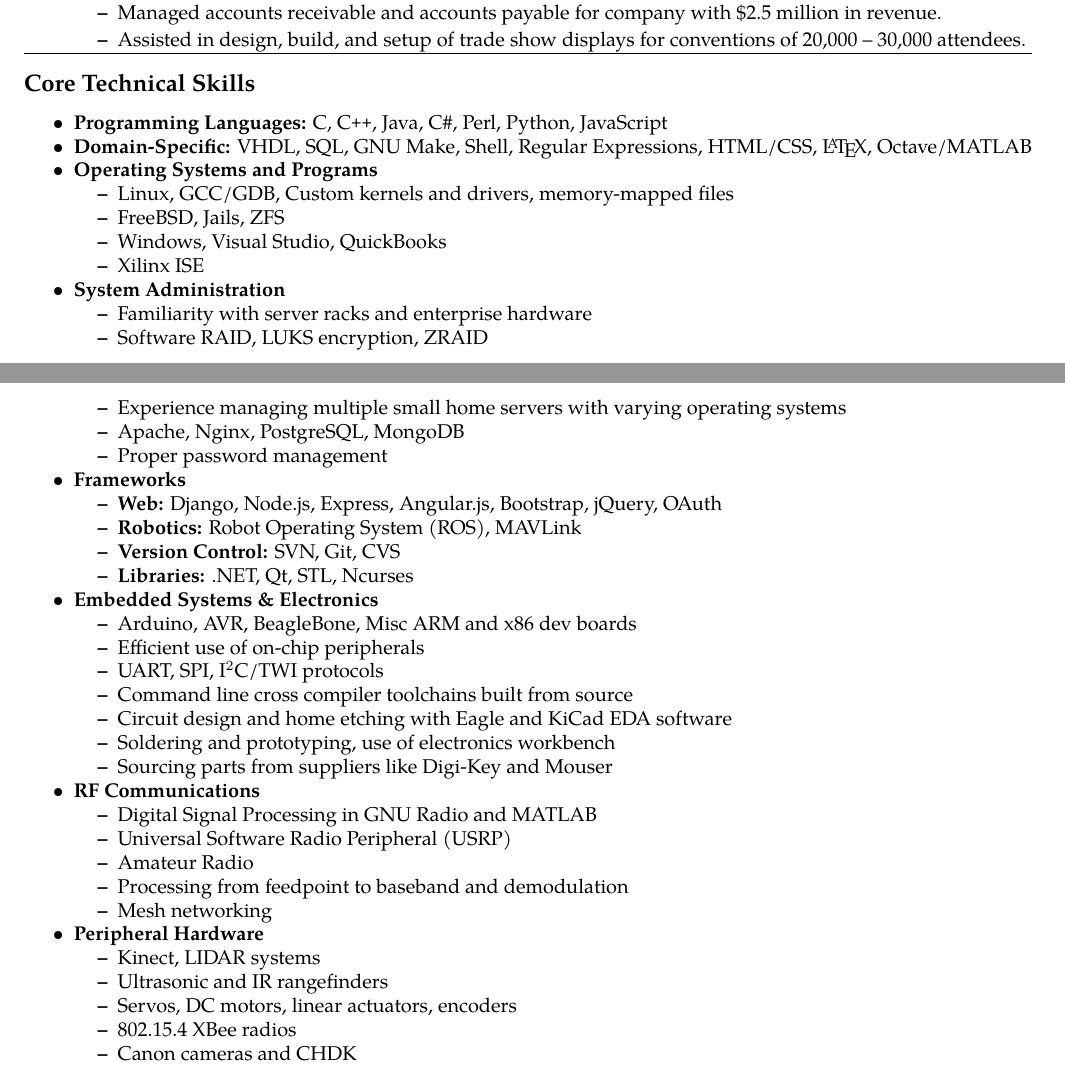
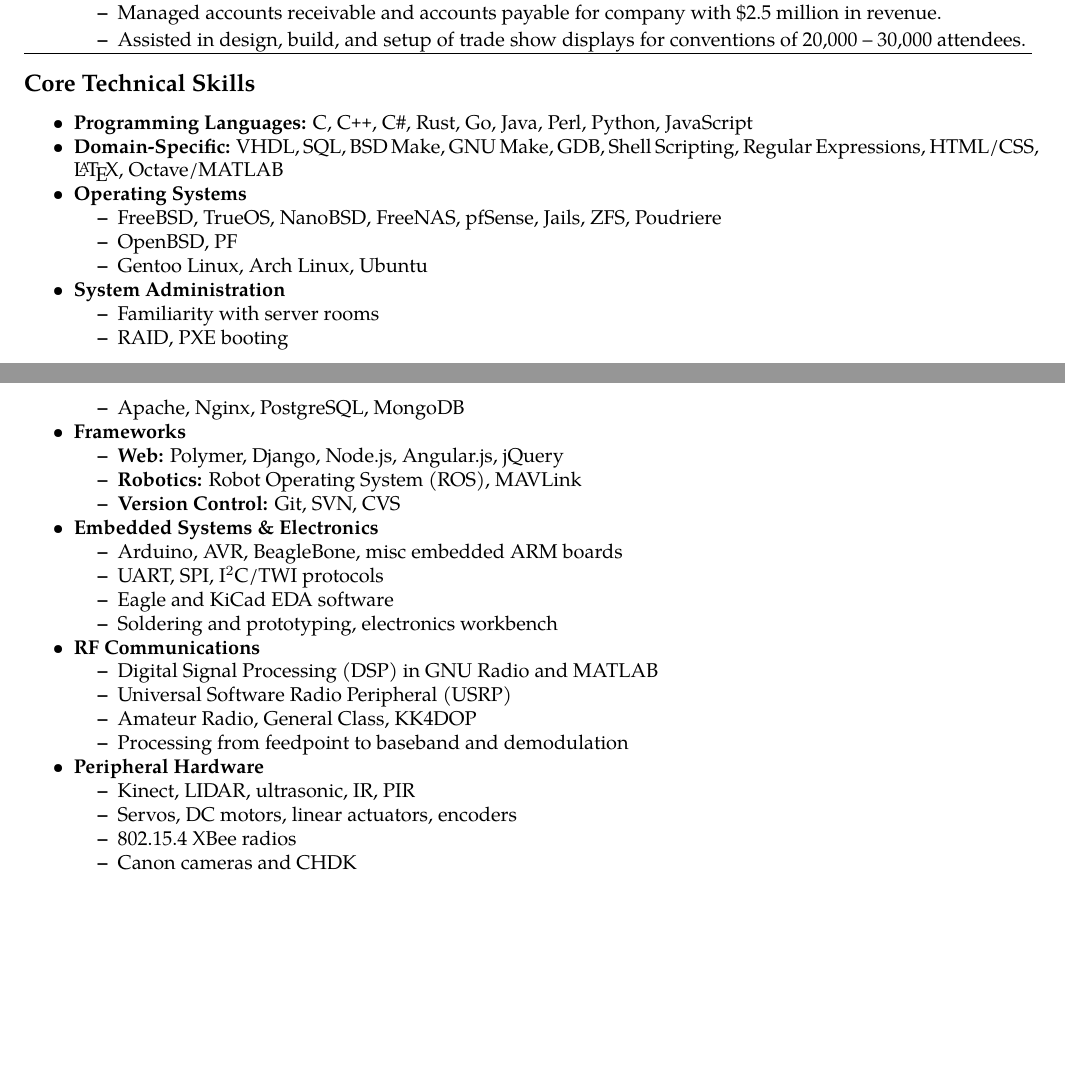
Before and after one commit to rwestlund/cv, a LaTeX CV (cv.tex): two parts of pages 2 and 3 of 4 before the commit and two parts of pages 2 and 3 of 3 after it, joined at a grey line, cut so that both start at the same text, the shorter picture padded with empty space. Compiled offline with pdfLaTeX.

Commit message:
Update and cut down skills

```diff
--- a/cv.tex
+++ b/cv.tex
@@ -269,56 +269,45 @@
 \vspace{-0.4em}
 \subsection*{Core Technical Skills}
 \begin{itemize*}
-    \item \textbf{Programming Languages:} C, C\texttt{++}, Java, C\#, Perl,
-            Python, JavaScript
-    \item \textbf{Domain-Specific:} VHDL, SQL, GNU Make, Shell, Regular
-            Expressions, HTML/CSS, \LaTeX, Octave/MATLAB
-    \item \textbf{Operating Systems and Programs}
+    \item \textbf{Programming Languages:} C, C\texttt{++}, C\#, Rust, Go, Java,
+            Perl, Python, JavaScript
+    \item \textbf{Domain-Specific:} VHDL, SQL, BSD Make, GNU Make, GDB, Shell
+            Scripting, Regular Expressions, HTML/CSS, \LaTeX, Octave/MATLAB
+    \item \textbf{Operating Systems}
         \begin{itemize*}
-            \item Linux, GCC/GDB, Custom kernels and drivers, memory-mapped files
-            \item FreeBSD, Jails, ZFS
-            \item Windows, Visual Studio, QuickBooks
-            \item Xilinx ISE
+            \item FreeBSD, TrueOS, NanoBSD, FreeNAS, pfSense, Jails, ZFS, Poudriere
+            \item OpenBSD, PF
+            \item Gentoo Linux, Arch Linux, Ubuntu
         \end{itemize*}
     \item \textbf{System Administration}
         \begin{itemize*}
-            \item Familiarity with server racks and enterprise hardware
-            \item Software RAID, LUKS encryption, ZRAID
-            \item Experience managing multiple small home servers with varying
-                operating systems
+            \item Familiarity with server rooms
+            \item RAID, PXE booting
             \item Apache, Nginx, PostgreSQL, MongoDB
-            \item Proper password management
         \end{itemize*}
     \item \textbf{Frameworks}
         \begin{itemize*}
-            \item \textbf{Web:} Django, Node.js, Express, Angular.js, Bootstrap,
-                    jQuery, OAuth
+            \item \textbf{Web:} Polymer, Django, Node.js, Angular.js, jQuery
             \item \textbf{Robotics:} Robot Operating System (ROS), MAVLink
-            \item \textbf{Version Control:} SVN, Git, CVS
-            \item \textbf{Libraries:} .NET, Qt, STL, Ncurses
+            \item \textbf{Version Control:} Git, SVN, CVS
         \end{itemize*}
     \item \textbf{Embedded Systems \& Electronics}
         \begin{itemize*}
-            \item Arduino, AVR, BeagleBone, Misc ARM and x86 dev boards
-            \item Efficient use of on-chip peripherals
+            \item Arduino, AVR, BeagleBone, misc embedded ARM boards
             \item UART, SPI, I$^2$C/TWI protocols
-            \item Command line cross compiler toolchains built from source
-            \item Circuit design and home etching with Eagle and KiCad EDA software
-            \item Soldering and prototyping, use of electronics workbench
-            \item Sourcing parts from suppliers like Digi-Key and Mouser
+            \item Eagle and KiCad EDA software
+            \item Soldering and prototyping, electronics workbench
         \end{itemize*}
     \item \textbf{RF Communications}
         \begin{itemize*}
-            \item Digital Signal Processing in GNU Radio and MATLAB
+            \item Digital Signal Processing (DSP) in GNU Radio and MATLAB
             \item Universal Software Radio Peripheral (USRP)
-            \item Amateur Radio
+            \item Amateur Radio, General Class, KK4DOP
             \item Processing from feedpoint to baseband and demodulation
-            \item Mesh networking
         \end{itemize*}
     \item \textbf{Peripheral Hardware}
         \begin{itemize*}
-            \item Kinect, LIDAR systems
-            \item Ultrasonic and IR rangefinders
+            \item Kinect, LIDAR, ultrasonic, IR, PIR
             \item Servos, DC motors, linear actuators, encoders
             \item 802.15.4 XBee radios
             \item Canon cameras and CHDK
```
